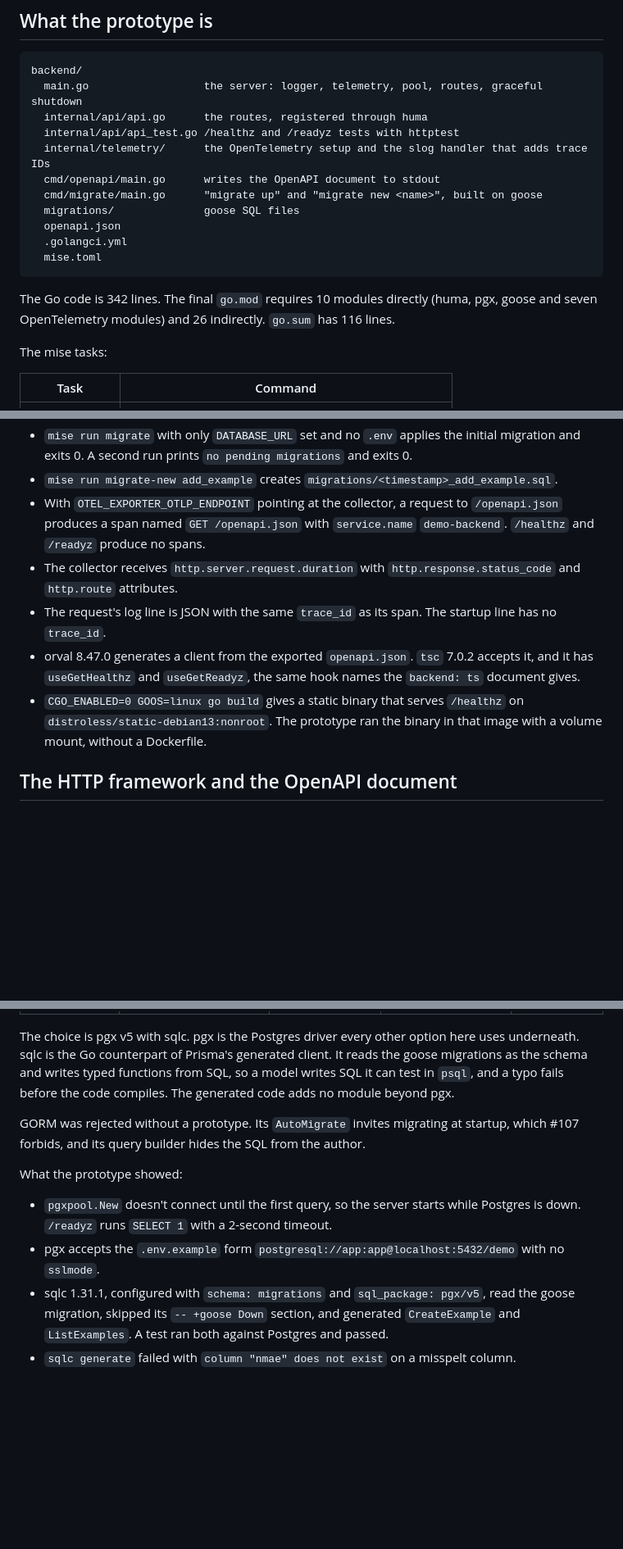
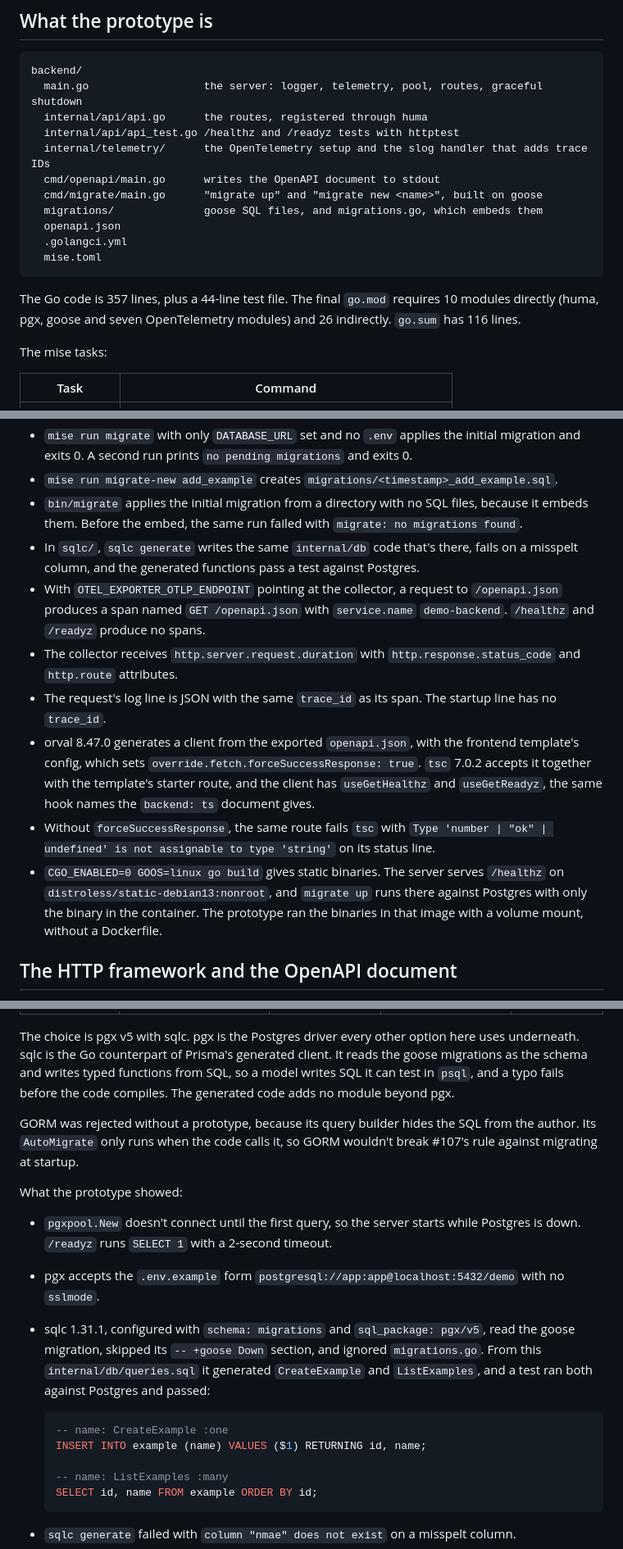
Before and after one commit to MMaahir/sow, a Markdown page: docs/research/backend-go-prototype.md, 3 parts joined by grey strips. Shown at 82% size. GitHub-like rendering; blank space fills up the shorter version.

````diff
--- a/docs/research/backend-go-prototype.md
+++ b/docs/research/backend-go-prototype.md
@@ -36,13 +36,13 @@ backend/
   internal/telemetry/      the OpenTelemetry setup and the slog handler that adds trace IDs
   cmd/openapi/main.go      writes the OpenAPI document to stdout
   cmd/migrate/main.go      "migrate up" and "migrate new <name>", built on goose
-  migrations/              goose SQL files
+  migrations/              goose SQL files, and migrations.go, which embeds them
   openapi.json
   .golangci.yml
   mise.toml
 ```
 
-The Go code is 342 lines. The final `go.mod` requires 10 modules directly (huma, pgx, goose and seven OpenTelemetry modules) and 26 indirectly. `go.sum` has 116 lines.
+The Go code is 357 lines, plus a 44-line test file. The final `go.mod` requires 10 modules directly (huma, pgx, goose and seven OpenTelemetry modules) and 26 indirectly. `go.sum` has 116 lines.
 
 The mise tasks:
 
@@ -86,11 +92,14 @@ The results:
 - Starting the server against an empty database creates no table.
 - `mise run migrate` with only `DATABASE_URL` set and no `.env` applies the initial migration and exits 0. A second run prints `no pending migrations` and exits 0.
 - `mise run migrate-new add_example` creates `migrations/<timestamp>_add_example.sql`.
+- `bin/migrate` applies the initial migration from a directory with no SQL files, because it embeds them. Before the embed, the same run failed with `migrate: no migrations found`.
+- In `sqlc/`, `sqlc generate` writes the same `internal/db` code that's there, fails on a misspelt column, and the generated functions pass a test against Postgres.
 - With `OTEL_EXPORTER_OTLP_ENDPOINT` pointing at the collector, a request to `/openapi.json` produces a span named `GET /openapi.json` with `service.name` `demo-backend`. `/healthz` and `/readyz` produce no spans.
 - The collector receives `http.server.request.duration` with `http.response.status_code` and `http.route` attributes.
 - The request's log line is JSON with the same `trace_id` as its span. The startup line has no `trace_id`.
-- orval 8.47.0 generates a client from the exported `openapi.json`. `tsc` 7.0.2 accepts it, and it has `useGetHealthz` and `useGetReadyz`, the same hook names the `backend: ts` document gives.
-- `CGO_ENABLED=0 GOOS=linux go build` gives a static binary that serves `/healthz` on `distroless/static-debian13:nonroot`. The prototype ran the binary in that image with a volume mount, without a Dockerfile.
+- orval 8.47.0 generates a client from the exported `openapi.json`, with the frontend template's config, which sets `override.fetch.forceSuccessResponse: true`. `tsc` 7.0.2 accepts it together with the template's starter route, and the client has `useGetHealthz` and `useGetReadyz`, the same hook names the `backend: ts` document gives.
+- Without `forceSuccessResponse`, the same route fails `tsc` with `Type 'number | "ok" | undefined' is not assignable to type 'string'` on its status line.
+- `CGO_ENABLED=0 GOOS=linux go build` gives static binaries. The server serves `/healthz` on `distroless/static-debian13:nonroot`, and `migrate up` runs there against Postgres with only the binary in the container. The prototype ran the binaries in that image with a volume mount, without a Dockerfile.
 
 ## The HTTP framework and the OpenAPI document
 
@@ -174,13 +184,22 @@ How each option scores on the author's constraints:
 
 The choice is pgx v5 with sqlc. pgx is the Postgres driver every other option here uses underneath. sqlc is the Go counterpart of Prisma's generated client. It reads the goose migrations as the schema and writes typed functions from SQL, so a model writes SQL it can test in `psql`, and a typo fails before the code compiles. The generated code adds no module beyond pgx.
 
-GORM was rejected without a prototype. Its `AutoMigrate` invites migrating at startup, which #107 forbids, and its query builder hides the SQL from the author.
+GORM was rejected without a prototype, because its query builder hides the SQL from the author. Its `AutoMigrate` only runs when the code calls it, so GORM wouldn't break #107's rule against migrating at startup.
 
 What the prototype showed:
 
 - `pgxpool.New` doesn't connect until the first query, so the server starts while Postgres is down. `/readyz` runs `SELECT 1` with a 2-second timeout.
 - pgx accepts the `.env.example` form `postgresql://app:app@localhost:5432/demo` with no `sslmode`.
-- sqlc 1.31.1, configured with `schema: migrations` and `sql_package: pgx/v5`, read the goose migration, skipped its `-- +goose Down` section, and generated `CreateExample` and `ListExamples`. A test ran both against Postgres and passed.
+- sqlc 1.31.1, configured with `schema: migrations` and `sql_package: pgx/v5`, read the goose migration, skipped its `-- +goose Down` section, and ignored `migrations.go`. From this `internal/db/queries.sql` it generated `CreateExample` and `ListExamples`, and a test ran both against Postgres and passed:
+
+  ```sql
+  -- name: CreateExample :one
+  INSERT INTO example (name) VALUES ($1) RETURNING id, name;
+
+  -- name: ListExamples :many
+  SELECT id, name FROM example ORDER BY id;
+  ```
+
 - `sqlc generate` failed with `column "nmae" does not exist` on a misspelt column.
 - `sqlc generate` fails when the queries file has no query. The template therefore needs a starter table and one query, or it ships sqlc's config only once the first query exists. #107 decides which, and adds a freshness check for the generated code like the one for `openapi.json`.
 
````
Also changed, not shown: other parts of docs/research/backend-go-prototype.md (+37 -13 lines), docs/adr/0014-go-backend-uses-huma-pgx-sqlc-goose-and-slog.md (+12 -11 lines).
